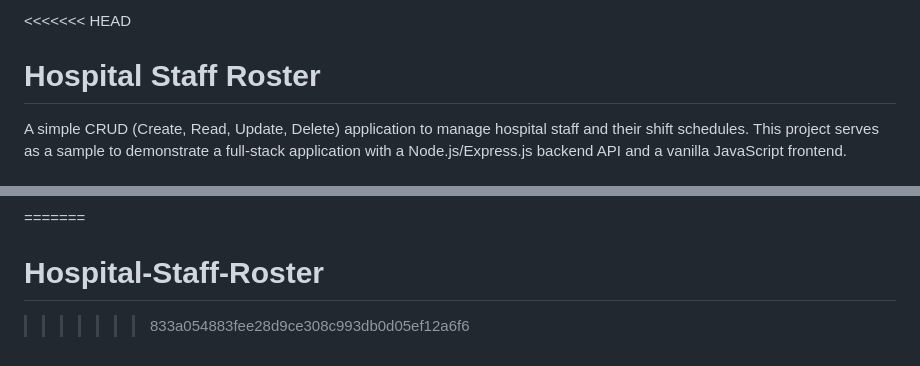
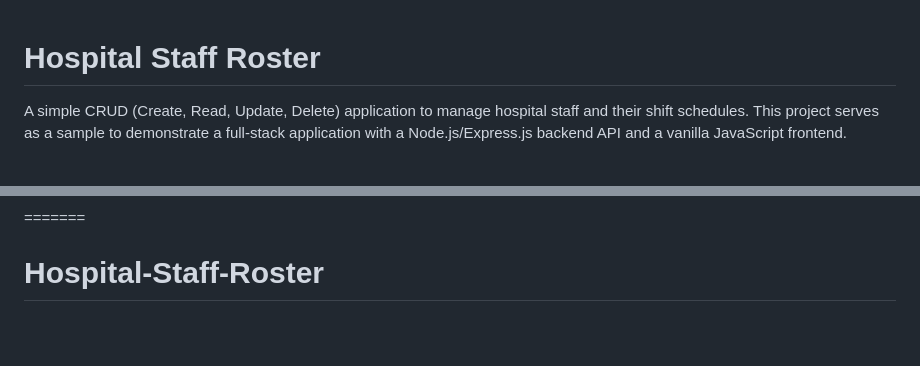
Before and after one commit to RamprasathR06/Hospital-Staff-Roster, a Markdown page: README.md, 2 parts joined by grey strips. Rendered like a GitHub page; blank space fills up the shorter version.

```diff
--- a/README.md
+++ b/README.md
@@ -1,4 +1,4 @@
-<<<<<<< HEAD
+
 # Hospital Staff Roster
 
 A simple CRUD (Create, Read, Update, Delete) application to manage hospital staff and their shift schedules. This project serves as a sample to demonstrate a full-stack application with a Node.js/Express.js backend API and a vanilla JavaScript frontend.
@@ -83,4 +83,3 @@ The backend exposes the following RESTful API endpoints:
 | `DELETE` | `/api/staff/:staffId/shifts/:shiftId`  | Cancel (delete) a specific shift.          |
 =======
 # Hospital-Staff-Roster
->>>>>>> 833a054883fee28d9ce308c993db0d05ef12a6f6
```
